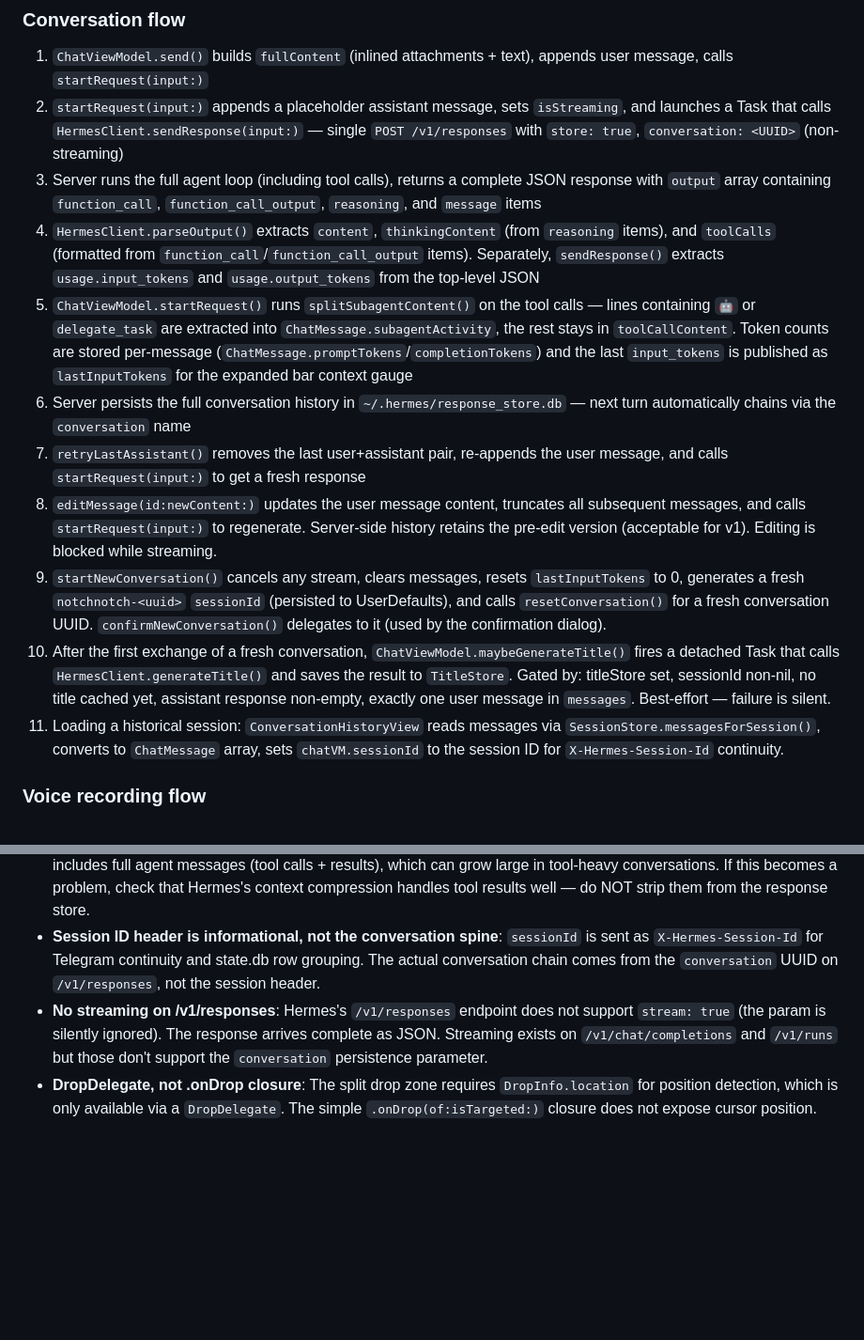
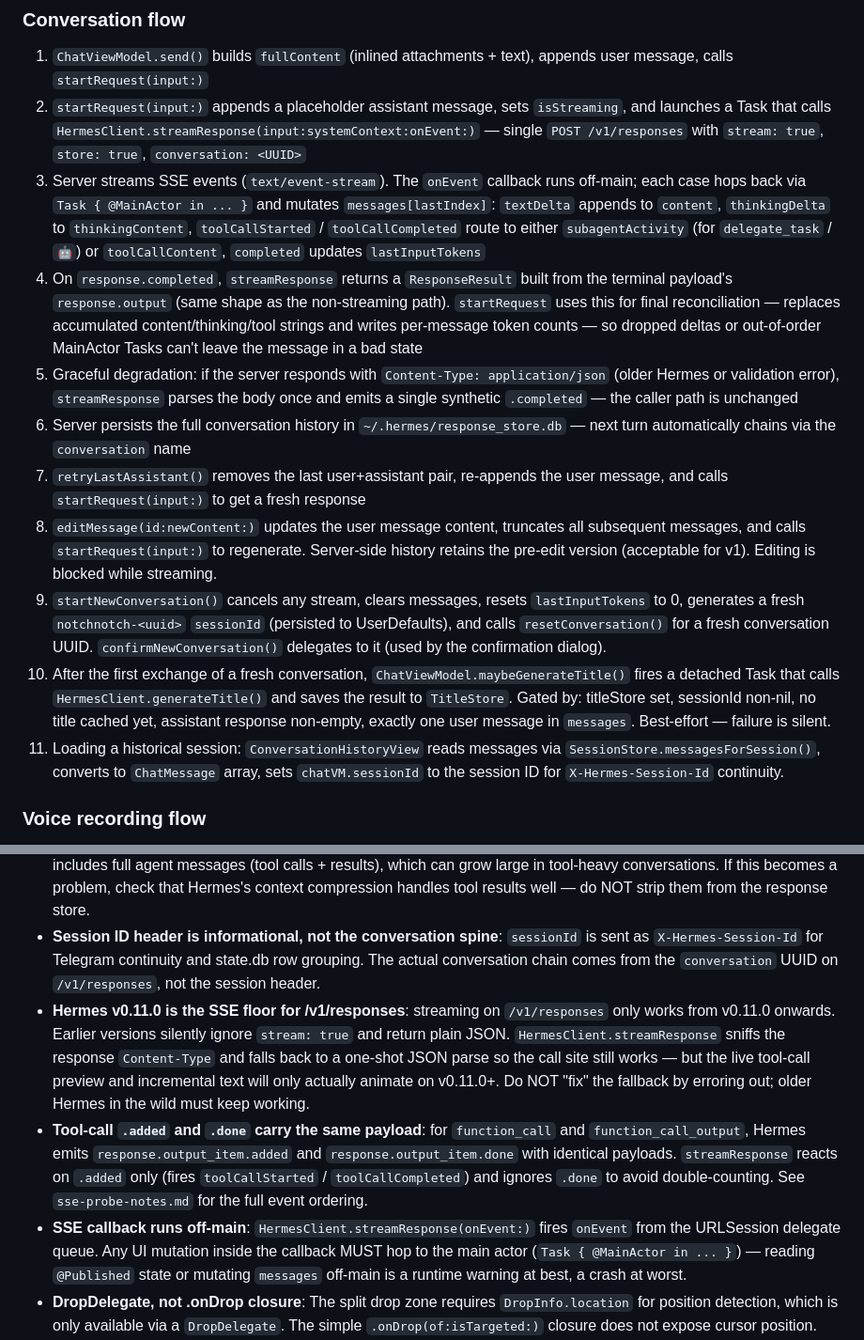
Before and after one commit to KikinaStudio/NotchNotch, a Markdown page: CLAUDE.md, 2 parts joined by grey strips. Shown at 94% size. Rendered like a GitHub page; blank space fills up the shorter version.

Commit message:
docs(claude): capture streaming path in /v1/responses
Document SSEParser + the two-path shape of HermesClient
(streamResponse / sendResponse), rewrite the conversation-flow
steps around live SSE events and the terminal-payload
reconciliation, and replace the "no streaming" gotcha with the
three real constraints: v0.11.0 floor + JSON fallback, .added
vs .done duplication, and the off-main onEvent callback.

```diff
--- a/CLAUDE.md
+++ b/CLAUDE.md
@@ -105,16 +106,16 @@ cd ~/.hermes/hermes-agent && ./venv/bin/python3 hermes gateway run
 ### Conversation flow
 
 1. `ChatViewModel.send()` builds `fullContent` (inlined attachments + text), appends user message, calls `startRequest(input:)`
-2. `startRequest(input:)` appends a placeholder assistant message, sets `isStreaming`, and launches a Task that calls `HermesClient.sendResponse(input:)` — single `POST /v1/responses` with `store: true`, `conversation: <UUID>` (non-streaming)
-3. Server runs the full agent loop (including tool calls), returns a complete JSON response with `output` array containing `function_call`, `function_call_output`, `reasoning`, and `message` items
-4. `HermesClient.parseOutput()` extracts `content`, `thinkingContent` (from `reasoning` items), and `toolCalls` (formatted from `function_call`/`function_call_output` items). Separately, `sendResponse()` extracts `usage.input_tokens` and `usage.output_tokens` from the top-level JSON
-5. `ChatViewModel.startRequest()` runs `splitSubagentContent()` on the tool calls — lines containing `🤖` or `delegate_task` are extracted into `ChatMessage.subagentActivity`, the rest stays in `toolCallContent`. Token counts are stored per-message (`ChatMessage.promptTokens`/`completionTokens`) and the last `input_tokens` is published as `lastInputTokens` for the expanded bar context gauge
+2. `startRequest(input:)` appends a placeholder assistant message, sets `isStreaming`, and launches a Task that calls `HermesClient.streamResponse(input:systemContext:onEvent:)` — single `POST /v1/responses` with `stream: true`, `store: true`, `conversation: <UUID>`
+3. Server streams SSE events (`text/event-stream`). The `onEvent` callback runs off-main; each case hops back via `Task { @MainActor in ... }` and mutates `messages[lastIndex]`: `textDelta` appends to `content`, `thinkingDelta` to `thinkingContent`, `toolCallStarted` / `toolCallCompleted` route to either `subagentActivity` (for `delegate_task` / `🤖`) or `toolCallContent`, `completed` updates `lastInputTokens`
+4. On `response.completed`, `streamResponse` returns a `ResponseResult` built from the terminal payload's `response.output` (same shape as the non-streaming path). `startRequest` uses this for final reconciliation — replaces accumulated content/thinking/tool strings and writes per-message token counts — so dropped deltas or out-of-order MainActor Tasks can't leave the message in a bad state
+5. Graceful degradation: if the server responds with `Content-Type: application/json` (older Hermes or validation error), `streamResponse` parses the body once and emits a single synthetic `.completed` — the caller path is unchanged
 6. Server persists the full conversation history in `~/.hermes/response_store.db` — next turn automatically chains via the `conversation` name
 7. `retryLastAssistant()` removes the last user+assistant pair, re-appends the user message, and calls `startRequest(input:)` to get a fresh response
 8. `editMessage(id:newContent:)` updates the user message content, truncates all subsequent messages, and calls `startRequest(input:)` to regenerate. Server-side history retains the pre-edit version (acceptable for v1). Editing is blocked while streaming.
 9. `startNewConversation()` cancels any stream, clears messages, resets `lastInputTokens` to 0, generates a fresh `notchnotch-<uuid>` `sessionId` (persisted to UserDefaults), and calls `resetConversation()` for a fresh conversation UUID. `confirmNewConversation()` delegates to it (used by the confirmation dialog).
-11. After the first exchange of a fresh conversation, `ChatViewModel.maybeGenerateTitle()` fires a detached Task that calls `HermesClient.generateTitle()` and saves the result to `TitleStore`. Gated by: titleStore set, sessionId non-nil, no title cached yet, assistant response non-empty, exactly one user message in `messages`. Best-effort — failure is silent.
-10. Loading a historical session: `ConversationHistoryView` reads messages via `SessionStore.messagesForSession()`, converts to `ChatMessage` array, sets `chatVM.sessionId` to the session ID for `X-Hermes-Session-Id` continuity.
+10. After the first exchange of a fresh conversation, `ChatViewModel.maybeGenerateTitle()` fires a detached Task that calls `HermesClient.generateTitle()` and saves the result to `TitleStore`. Gated by: titleStore set, sessionId non-nil, no title cached yet, assistant response non-empty, exactly one user message in `messages`. Best-effort — failure is silent.
+11. Loading a historical session: `ConversationHistoryView` reads messages via `SessionStore.messagesForSession()`, converts to `ChatMessage` array, sets `chatVM.sessionId` to the session ID for `X-Hermes-Session-Id` continuity.
 
 ### Voice recording flow
 
@@ -284,7 +285,9 @@ Each row shows source icon (color-coded: orange for CLI, blue for Telegram, purp
 - **Tap inside the open notch never closes it**: `NotchViewModel.handleClick()` only opens (`if !isOpen { open() }`). The user explicitly asked for this — missed clicks on dead space inside the panel used to dismiss it, which was frustrating. The only ways to close are hover-out (handled by `handleHover`) and the X button when a panel is open. Do NOT add `else { close() }` back to `handleClick()`.
 - **Conversation history is server-side**: the server chains responses via the `conversation` UUID. The stored history includes full agent messages (tool calls + results), which can grow large in tool-heavy conversations. If this becomes a problem, check that Hermes's context compression handles tool results well — do NOT strip them from the response store.
 - **Session ID header is informational, not the conversation spine**: `sessionId` is sent as `X-Hermes-Session-Id` for Telegram continuity and state.db row grouping. The actual conversation chain comes from the `conversation` UUID on `/v1/responses`, not the session header.
-- **No streaming on /v1/responses**: Hermes's `/v1/responses` endpoint does not support `stream: true` (the param is silently ignored). The response arrives complete as JSON. Streaming exists on `/v1/chat/completions` and `/v1/runs` but those don't support the `conversation` persistence parameter.
+- **Hermes v0.11.0 is the SSE floor for /v1/responses**: streaming on `/v1/responses` only works from v0.11.0 onwards. Earlier versions silently ignore `stream: true` and return plain JSON. `HermesClient.streamResponse` sniffs the response `Content-Type` and falls back to a one-shot JSON parse so the call site still works — but the live tool-call preview and incremental text will only actually animate on v0.11.0+. Do NOT "fix" the fallback by erroring out; older Hermes in the wild must keep working.
+- **Tool-call `.added` and `.done` carry the same payload**: for `function_call` and `function_call_output`, Hermes emits `response.output_item.added` and `response.output_item.done` with identical payloads. `streamResponse` reacts on `.added` only (fires `toolCallStarted` / `toolCallCompleted`) and ignores `.done` to avoid double-counting. See `sse-probe-notes.md` for the full event ordering.
+- **SSE callback runs off-main**: `HermesClient.streamResponse(onEvent:)` fires `onEvent` from the URLSession delegate queue. Any UI mutation inside the callback MUST hop to the main actor (`Task { @MainActor in ... }`) — reading `@Published` state or mutating `messages` off-main is a runtime warning at best, a crash at worst.
 - **DropDelegate, not .onDrop closure**: The split drop zone requires `DropInfo.location` for position detection, which is only available via a `DropDelegate`. The simple `.onDrop(of:isTargeted:)` closure does not expose cursor position.
 - **NWListener response timing**: In `ClipperListener.swift`, do NOT use `defer { connection.cancel() }` in the receive handler — it cancels the connection before `connection.send()` completes. Let the send completion handler call `connection.cancel()`.
 - **Bundle.module is forbidden — use `Bundle.main.resourceURL`**: SPM's generated `Bundle.module` looks for `BoaNotch_BoaNotch.bundle` at `Bundle.main.bundleURL` (app root), NOT in `Contents/Resources/`. Putting the bundle at the app root breaks codesign ("unsealed contents present in the bundle root"); leaving it in `Contents/Resources/` makes `Bundle.module`'s lazy static call `fatalError` on first access — which shipped as a crash-on-launch in v1.0.1 (friend's machine: `could not load resource bundle: from /Applications/NotchNotch.app/BoaNotch_BoaNotch.bundle or /Users/leon/NotchNotch/.build/...`). Fix: load all resources via `Bundle.main.resourceURL?.appendingPathComponent(...)` (files are copied to `Contents/Resources/` by `release.sh`/`run.sh`). Never reintroduce `Bundle.module` — even behind a fallback, the lazy static evaluates first and crashes before the fallback runs.
```
Also changed, not shown: other parts of CLAUDE.md (+2 -1 lines).
